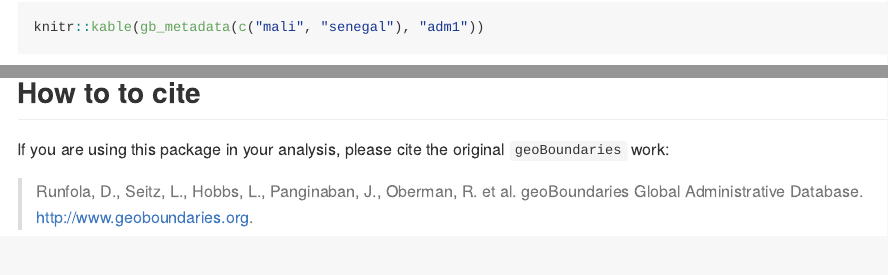
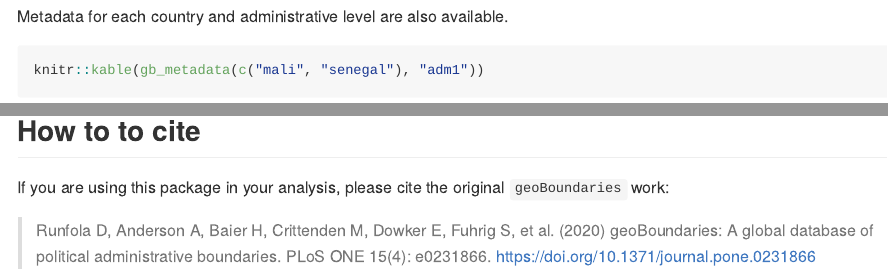
Before and after one commit to wmgeolab/rgeoboundaries, an R Markdown document (README.Rmd): the page in a window 1100 px wide, from 810 px down, and a second part further down, joined at a grey line. The pictures show the output file README.md that the author committed with the source, drawn offline in the style of GitHub; badge pictures from the web are left out.

Commit message:
Update reference in README

````diff
--- a/README.Rmd
+++ b/README.Rmd
@@ -57,8 +57,7 @@ plot(st_geometry(egy),
      axes = TRUE, graticule = TRUE)
 ```
 
-
-
+Metadata for each country and administrative level are also available.
 
 ```{r, metadata}
 knitr::kable(gb_metadata(c("mali", "senegal"), "adm1"))
@@ -68,4 +67,4 @@ knitr::kable(gb_metadata(c("mali", "senegal"), "adm1"))
 
 If you are using this package in your analysis, please cite the original `geoBoundaries` work:
 
-> Runfola, D., Seitz, L., Hobbs, L., Panginaban, J., Oberman, R. et al. geoBoundaries Global Administrative Database. http://www.geoboundaries.org.
+> Runfola D, Anderson A, Baier H, Crittenden M, Dowker E, Fuhrig S, et al. (2020) geoBoundaries: A global database of political administrative boundaries. PLoS ONE 15(4): e0231866. https://doi.org/10.1371/journal.pone.0231866
````
Also changed, not shown: README.md.
